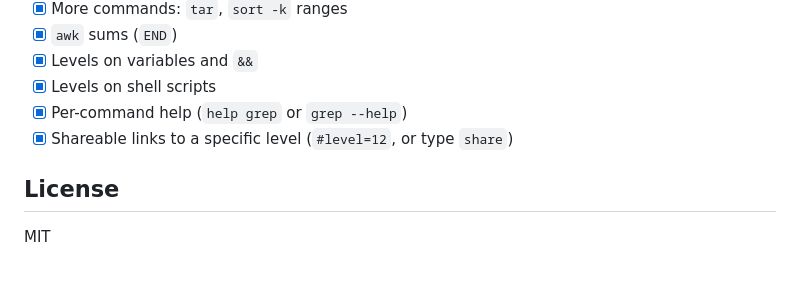
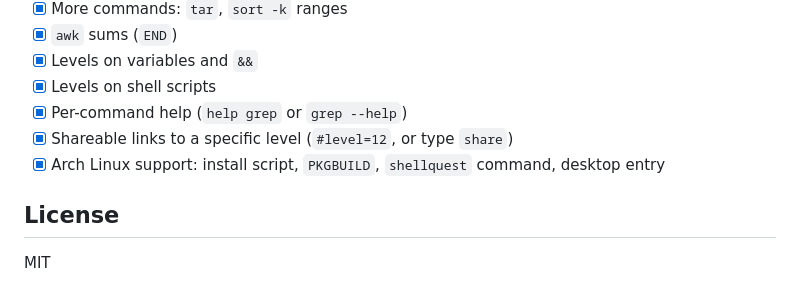
Before and after one commit to iris18102006/ShellQuest, a Markdown page: README.md, the part around the change. GitHub-like rendering.

Commit message:
docs: tick Arch support on the roadmap

```diff
--- a/README.md
+++ b/README.md
@@ -248,6 +248,7 @@ The Vite `base` is set to `./`, so the build works under any repo name. Run `npm
 - [x] Levels on shell scripts
 - [x] Per-command help (`help grep` or `grep --help`)
 - [x] Shareable links to a specific level (`#level=12`, or type `share`)
+- [x] Arch Linux support: install script, `PKGBUILD`, `shellquest` command, desktop entry
 
 ## License
 
```
